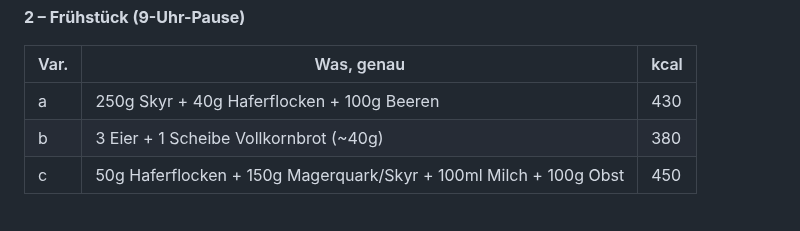
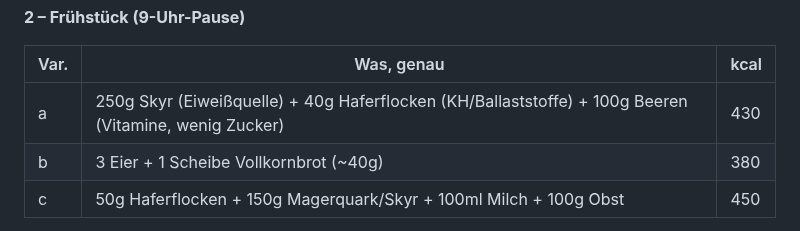
Before and after one commit to juliusuhlmann0-collab/maermeister_, a Markdown page: vault/ernaehrung.md, the part around the change. Rendered like a GitHub page.

Commit message:
2a um Rollen der einzelnen Zutaten ergänzen
Co-Authored-By: Claude Sonnet 5 <noreply@anthropic.com>
Claude-Session: https://claude.ai/code/session_018ZHM1A97LDXRr92sbWNS1f

```diff
--- a/vault/ernaehrung.md
+++ b/vault/ernaehrung.md
@@ -41,7 +41,7 @@ oder "1a, 2c, 3b" an einem Trainingstag.
 
 | Var. | Was, genau | kcal |
 |---|---|---|
-| a | 250g Skyr + 40g Haferflocken + 100g Beeren | 430 |
+| a | 250g Skyr (Eiweißquelle) + 40g Haferflocken (KH/Ballaststoffe) + 100g Beeren (Vitamine, wenig Zucker) | 430 |
 | b | 3 Eier + 1 Scheibe Vollkornbrot (~40g) | 380 |
 | c | 50g Haferflocken + 150g Magerquark/Skyr + 100ml Milch + 100g Obst | 450 |
 
```
